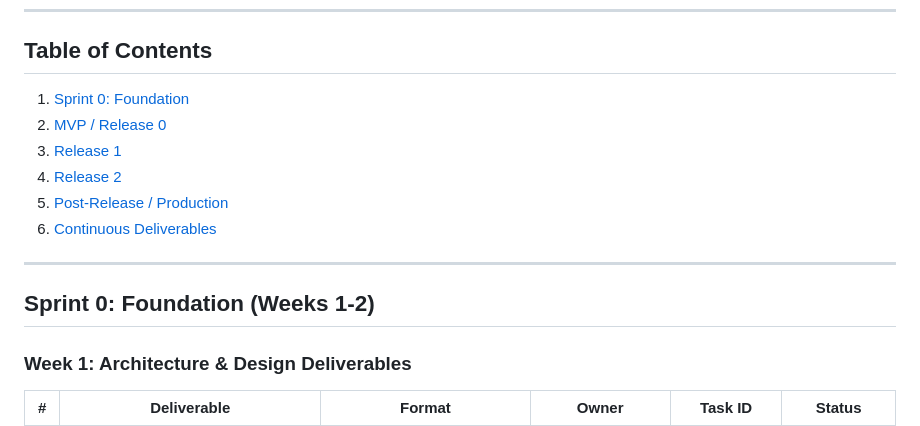
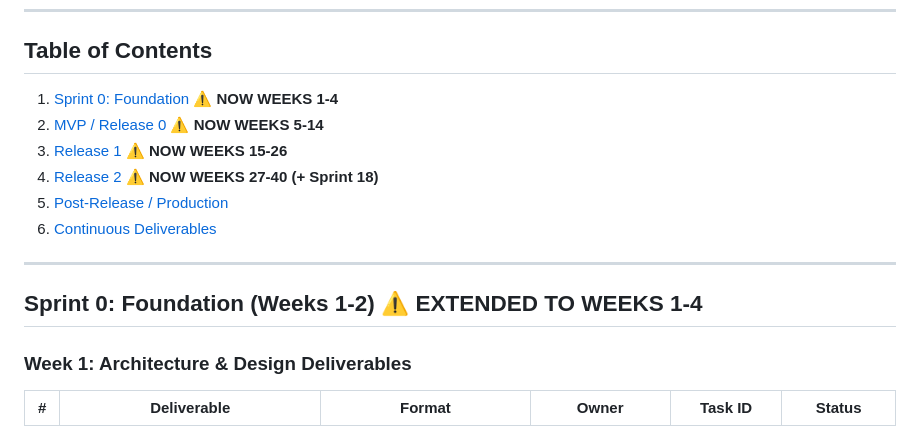
Before and after one commit to dpurandare/dCMMS, a Markdown page: DELIVERABLES_MATRIX.md, the part around one of its changes. Rendered like a GitHub page.

```diff
--- a/DELIVERABLES_MATRIX.md
+++ b/DELIVERABLES_MATRIX.md
@@ -8,16 +73,16 @@
 
 ## Table of Contents
 
-1. [Sprint 0: Foundation](#sprint-0-foundation-weeks-1-2)
-2. [MVP / Release 0](#mvp--release-0-sprints-1-5-weeks-3-12)
-3. [Release 1](#release-1-sprints-6-11-weeks-13-24)
-4. [Release 2](#release-2-sprints-12-17-weeks-25-36)
+1. [Sprint 0: Foundation](#sprint-0-foundation-weeks-1-2) ⚠️ **NOW WEEKS 1-4**
+2. [MVP / Release 0](#mvp--release-0-sprints-1-5-weeks-3-12) ⚠️ **NOW WEEKS 5-14**
+3. [Release 1](#release-1-sprints-6-11-weeks-13-24) ⚠️ **NOW WEEKS 15-26**
+4. [Release 2](#release-2-sprints-12-17-weeks-25-36) ⚠️ **NOW WEEKS 27-40 (+ Sprint 18)**
 5. [Post-Release / Production](#post-release--production)
 6. [Continuous Deliverables](#continuous-deliverables)
 
 ---
 
-## Sprint 0: Foundation (Weeks 1-2)
+## Sprint 0: Foundation (Weeks 1-2) ⚠️ **EXTENDED TO WEEKS 1-4**
 
 ### Week 1: Architecture & Design Deliverables
 
```
Also changed, not shown: other parts of DELIVERABLES_MATRIX.md (+66 -1 lines).
